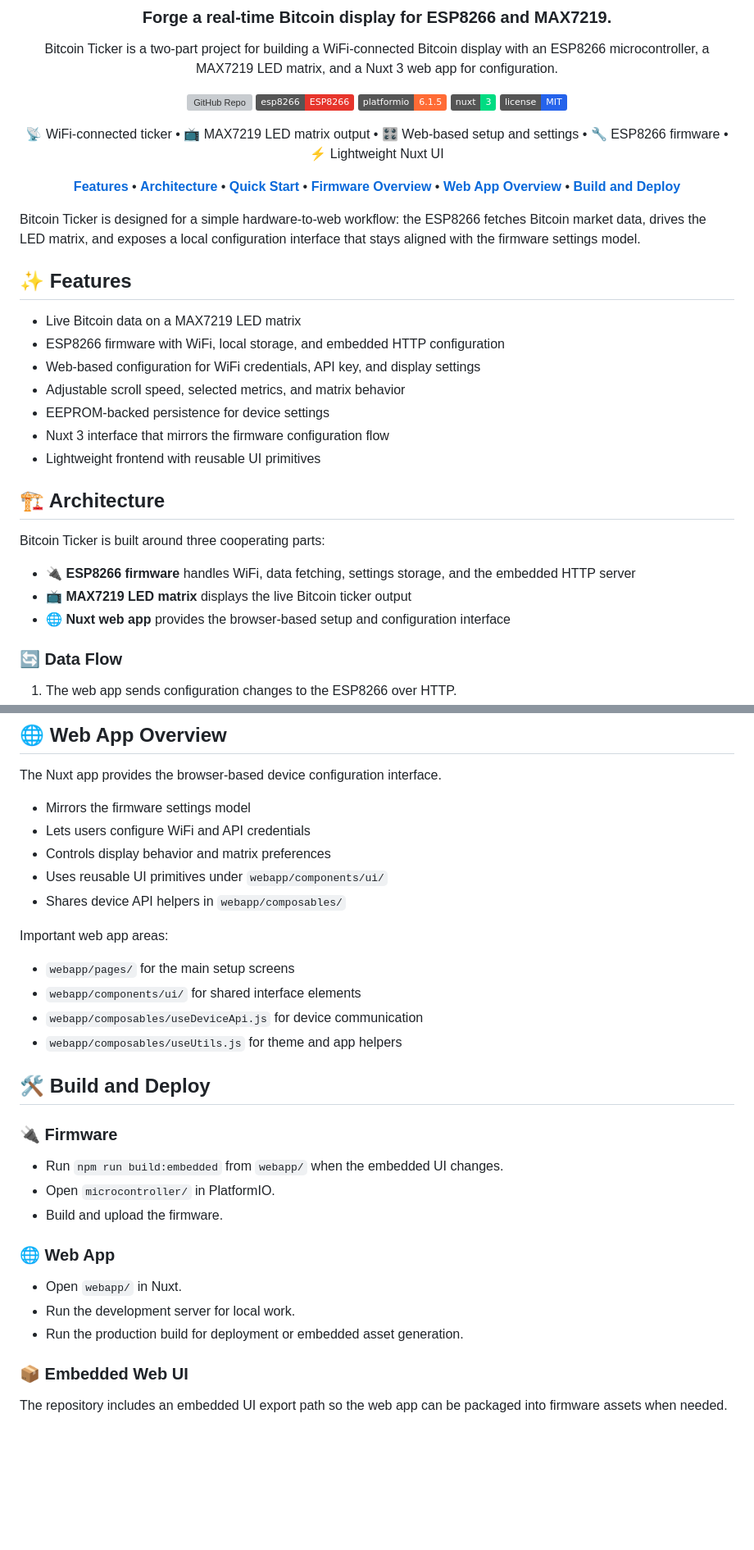
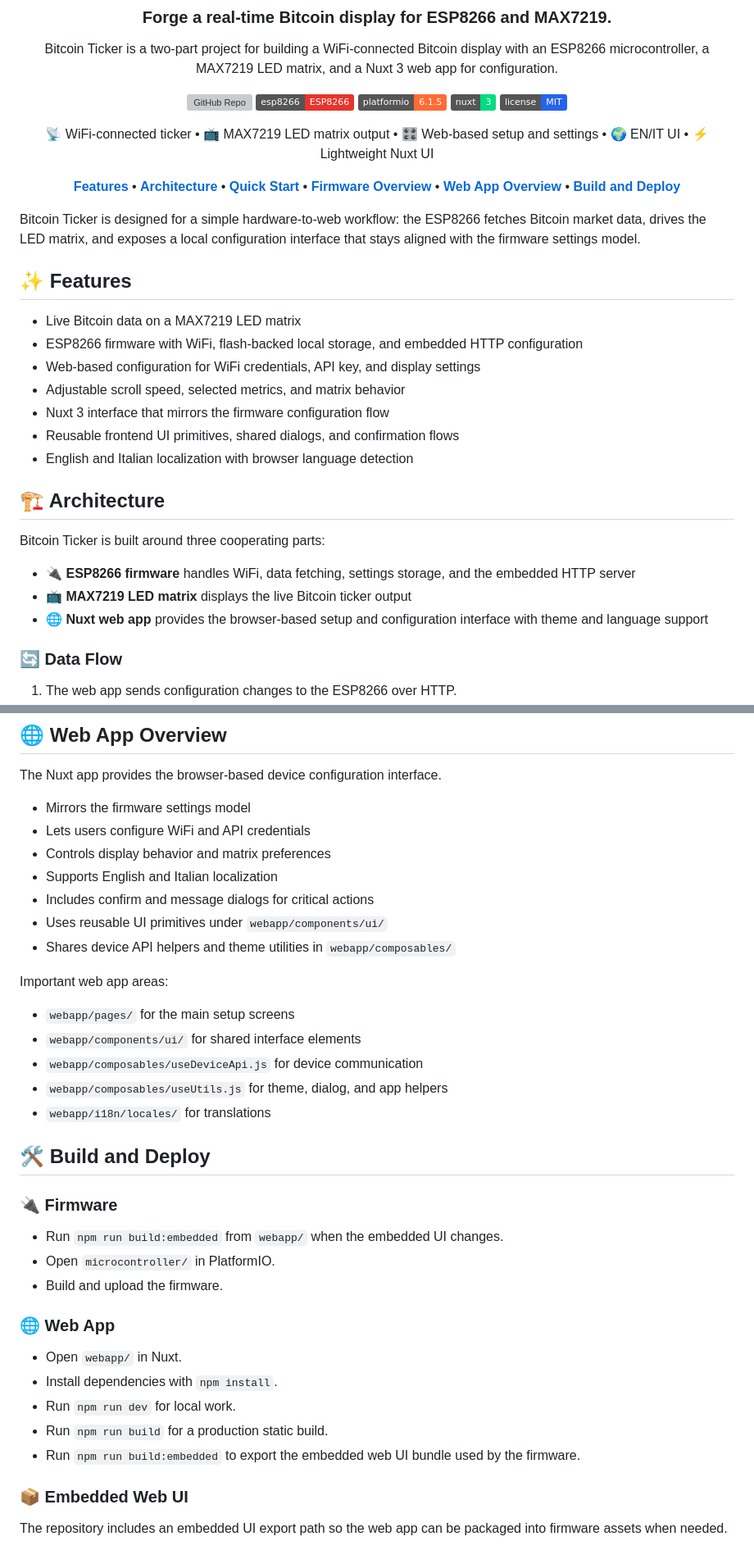
Before and after one commit to brumaombra/bitcoin-ticker, a Markdown page: README.md, 2 parts joined by grey strips. Shown at 82% size. Drawn GitHub-style; badges without logos; blank space fills up the shorter version; grey boxes are pictures that could not be loaded.

Commit message:
feat: update README to enhance project description and clarify features

```diff
--- a/README.md
+++ b/README.md
@@ -15,7 +15,7 @@ Bitcoin Ticker is a two-part project for building a WiFi-connected Bitcoin displ
 </p>
 
 <p>
-  📡 WiFi-connected ticker • 📺 MAX7219 LED matrix output • 🎛️ Web-based setup and settings • 🔧 ESP8266 firmware • ⚡ Lightweight Nuxt UI
+  📡 WiFi-connected ticker • 📺 MAX7219 LED matrix output • 🎛️ Web-based setup and settings • 🌍 EN/IT UI • ⚡ Lightweight Nuxt UI
 </p>
 
 <p>
@@ -35,12 +35,12 @@ Bitcoin Ticker is designed for a simple hardware-to-web workflow: the ESP8266 fe
 ## ✨ Features
 
 - Live Bitcoin data on a MAX7219 LED matrix
-- ESP8266 firmware with WiFi, local storage, and embedded HTTP configuration
+- ESP8266 firmware with WiFi, flash-backed local storage, and embedded HTTP configuration
 - Web-based configuration for WiFi credentials, API key, and display settings
 - Adjustable scroll speed, selected metrics, and matrix behavior
-- EEPROM-backed persistence for device settings
 - Nuxt 3 interface that mirrors the firmware configuration flow
-- Lightweight frontend with reusable UI primitives
+- Reusable frontend UI primitives, shared dialogs, and confirmation flows
+- English and Italian localization with browser language detection
 
 <a id="architecture"></a>
 ## 🏗️ Architecture
@@ -49,7 +49,7 @@ Bitcoin Ticker is built around three cooperating parts:
 
 - 🔌 **ESP8266 firmware** handles WiFi, data fetching, settings storage, and the embedded HTTP server
 - 📺 **MAX7219 LED matrix** displays the live Bitcoin ticker output
-- 🌐 **Nuxt web app** provides the browser-based setup and configuration interface
+- 🌐 **Nuxt web app** provides the browser-based setup and configuration interface with theme and language support
 
 ### 🔄 Data Flow
 
@@ -116,15 +116,18 @@ The Nuxt app provides the browser-based device configuration interface.
 - Mirrors the firmware settings model
 - Lets users configure WiFi and API credentials
 - Controls display behavior and matrix preferences
+- Supports English and Italian localization
+- Includes confirm and message dialogs for critical actions
 - Uses reusable UI primitives under `webapp/components/ui/`
-- Shares device API helpers in `webapp/composables/`
+- Shares device API helpers and theme utilities in `webapp/composables/`
 
 Important web app areas:
 
 - `webapp/pages/` for the main setup screens
 - `webapp/components/ui/` for shared interface elements
 - `webapp/composables/useDeviceApi.js` for device communication
-- `webapp/composables/useUtils.js` for theme and app helpers
+- `webapp/composables/useUtils.js` for theme, dialog, and app helpers
+- `webapp/i18n/locales/` for translations
 
 <a id="build-and-deploy"></a>
 ## 🛠️ Build and Deploy
@@ -138,8 +141,10 @@ Important web app areas:
 ### 🌐 Web App
 
 - Open `webapp/` in Nuxt.
-- Run the development server for local work.
-- Run the production build for deployment or embedded asset generation.
+- Install dependencies with `npm install`.
+- Run `npm run dev` for local work.
+- Run `npm run build` for a production static build.
+- Run `npm run build:embedded` to export the embedded web UI bundle used by the firmware.
 
 ### 📦 Embedded Web UI
 
```
Also changed, not shown: other parts of README.md (+1 -1 lines).
